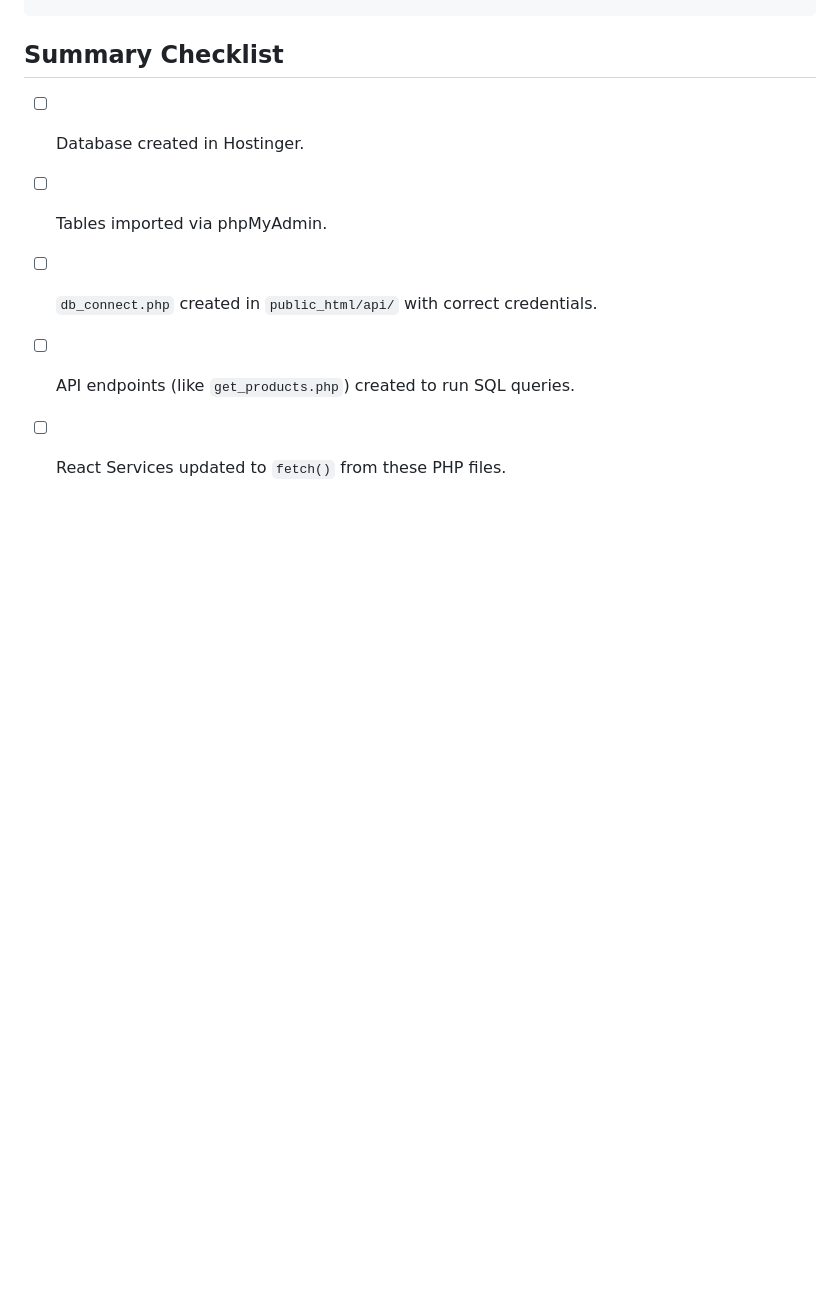
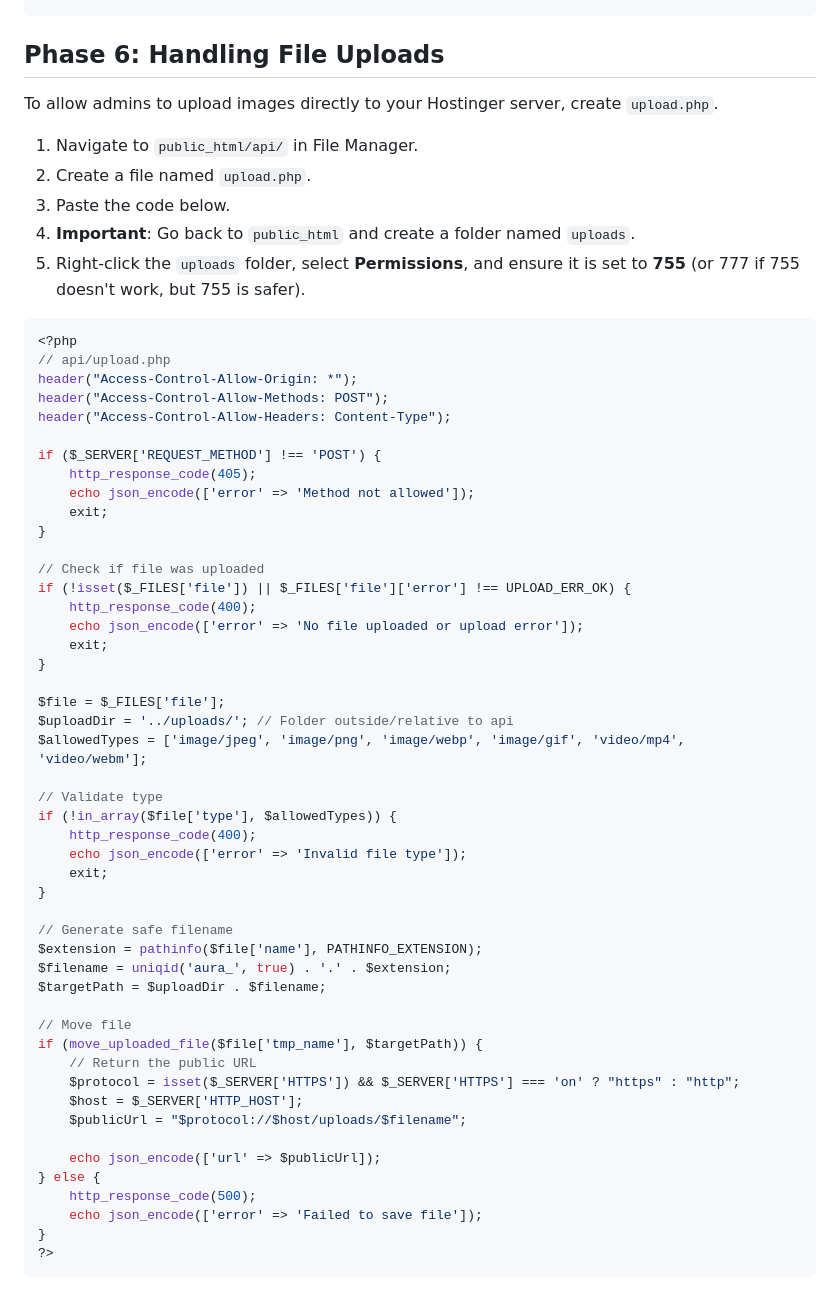
Before and after one commit to Styphler17/Hair_Aura_Official, a Markdown page: HOSTINGER_DB_SETUP.md, the part around the change. Drawn GitHub-style; blank space fills up the shorter version.

Commit message:
feat: Add file upload handling for Hostinger
Introduces `upload.php` to the API to enable administrators to upload images and videos directly to the Hostinger server. Includes instructions for creating the `uploads` directory and setting appropriate file permissions.

````diff
--- a/HOSTINGER_DB_SETUP.md
+++ b/HOSTINGER_DB_SETUP.md
@@ -109,9 +109,63 @@ getAll: async () => {
 }
 ```
 
-## Summary Checklist
-- [ ] Database created in Hostinger.
-- [ ] Tables imported via phpMyAdmin.
-- [ ] `db_connect.php` created in `public_html/api/` with correct credentials.
-- [ ] API endpoints (like `get_products.php`) created to run SQL queries.
-- [ ] React Services updated to `fetch()` from these PHP files.
+## Phase 6: Handling File Uploads
+
+To allow admins to upload images directly to your Hostinger server, create `upload.php`.
+
+1.  Navigate to `public_html/api/` in File Manager.
+2.  Create a file named `upload.php`.
+3.  Paste the code below.
+4.  **Important**: Go back to `public_html` and create a folder named `uploads`.
+5.  Right-click the `uploads` folder, select **Permissions**, and ensure it is set to **755** (or 777 if 755 doesn't work, but 755 is safer).
+
+```php
+<?php
+// api/upload.php
+header("Access-Control-Allow-Origin: *");
+header("Access-Control-Allow-Methods: POST");
+header("Access-Control-Allow-Headers: Content-Type");
+
+if ($_SERVER['REQUEST_METHOD'] !== 'POST') {
+    http_response_code(405);
+    echo json_encode(['error' => 'Method not allowed']);
+    exit;
+}
+
+// Check if file was uploaded
+if (!isset($_FILES['file']) || $_FILES['file']['error'] !== UPLOAD_ERR_OK) {
+    http_response_code(400);
+    echo json_encode(['error' => 'No file uploaded or upload error']);
+    exit;
+}
+
+$file = $_FILES['file'];
+$uploadDir = '../uploads/'; // Folder outside/relative to api
+$allowedTypes = ['image/jpeg', 'image/png', 'image/webp', 'image/gif', 'video/mp4', 'video/webm'];
+
+// Validate type
+if (!in_array($file['type'], $allowedTypes)) {
+    http_response_code(400);
+    echo json_encode(['error' => 'Invalid file type']);
+    exit;
+}
+
+// Generate safe filename
+$extension = pathinfo($file['name'], PATHINFO_EXTENSION);
+$filename = uniqid('aura_', true) . '.' . $extension;
+$targetPath = $uploadDir . $filename;
+
+// Move file
+if (move_uploaded_file($file['tmp_name'], $targetPath)) {
+    // Return the public URL
+    $protocol = isset($_SERVER['HTTPS']) && $_SERVER['HTTPS'] === 'on' ? "https" : "http";
+    $host = $_SERVER['HTTP_HOST'];
+    $publicUrl = "$protocol://$host/uploads/$filename";
+
+    echo json_encode(['url' => $publicUrl]);
+} else {
+    http_response_code(500);
+    echo json_encode(['error' => 'Failed to save file']);
+}
+?>
+```
````
